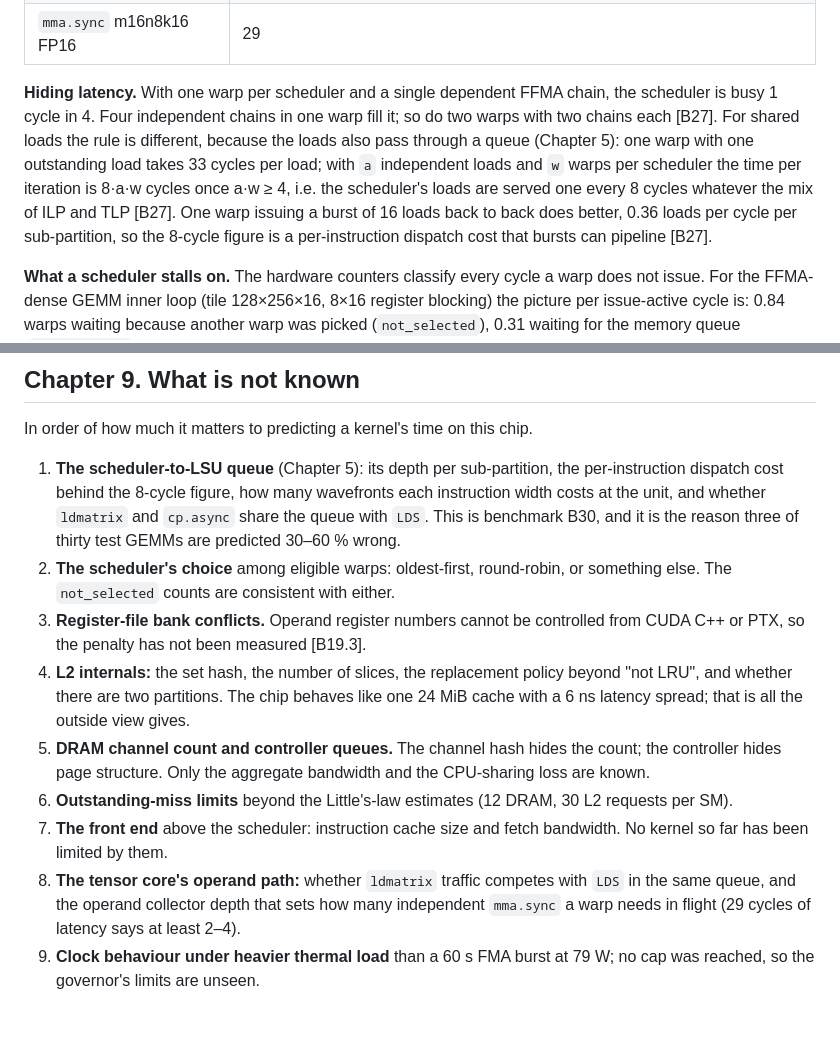
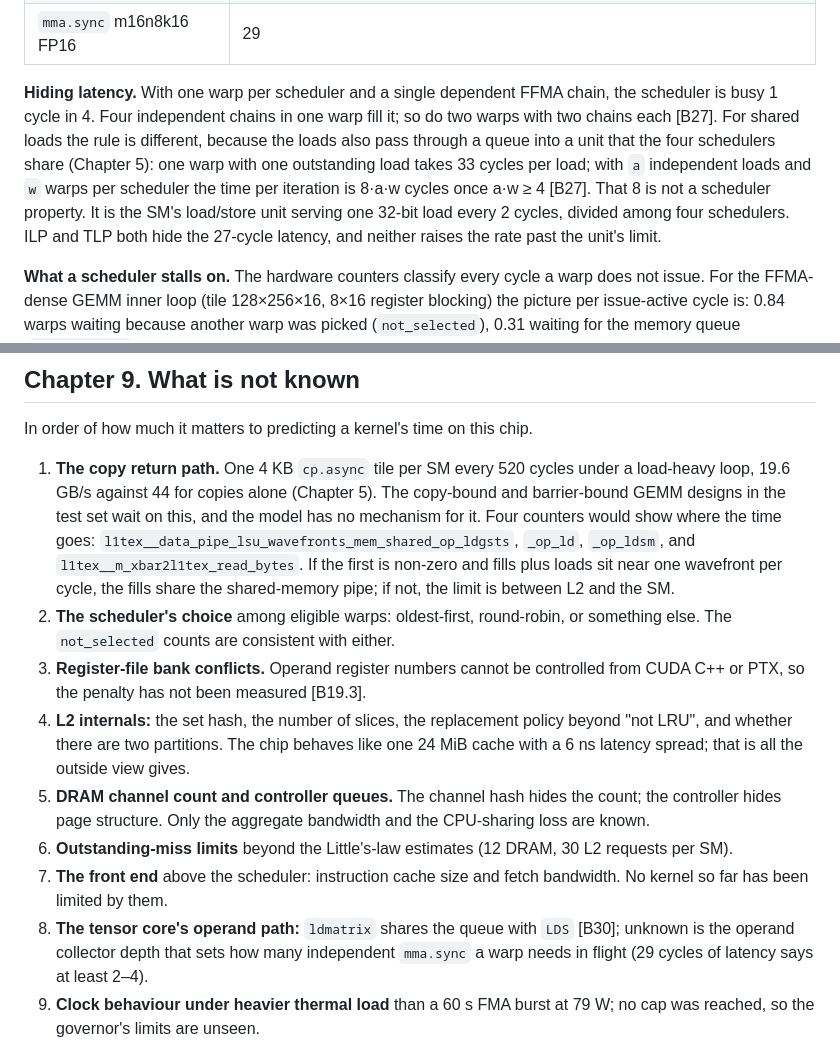
Before and after one commit to BinaryCheater/AI-Infra-Co-Design, a Markdown page: notes/gb10_microarchitecture.md, 2 parts joined by grey strips. GitHub-like rendering; blank space fills up the shorter version.

```diff
--- a/notes/gb10_microarchitecture.md
+++ b/notes/gb10_microarchitecture.md
@@ -44,7 +44,7 @@ Once the first wave is placed, later blocks go wherever a block finishes; only 1
 | global load, L1 hit | 44 |
 | `mma.sync` m16n8k16 FP16 | 29 |
 
-**Hiding latency.** With one warp per scheduler and a single dependent FFMA chain, the scheduler is busy 1 cycle in 4. Four independent chains in one warp fill it; so do two warps with two chains each [B27]. For shared loads the rule is different, because the loads also pass through a queue (Chapter 5): one warp with one outstanding load takes 33 cycles per load; with `a` independent loads and `w` warps per scheduler the time per iteration is 8·a·w cycles once a·w ≥ 4, i.e. the scheduler's loads are served one every 8 cycles whatever the mix of ILP and TLP [B27]. One warp issuing a burst of 16 loads back to back does better, 0.36 loads per cycle per sub-partition, so the 8-cycle figure is a per-instruction dispatch cost that bursts can pipeline [B27].
+**Hiding latency.** With one warp per scheduler and a single dependent FFMA chain, the scheduler is busy 1 cycle in 4. Four independent chains in one warp fill it; so do two warps with two chains each [B27]. For shared loads the rule is different, because the loads also pass through a queue into a unit that the four schedulers share (Chapter 5): one warp with one outstanding load takes 33 cycles per load; with `a` independent loads and `w` warps per scheduler the time per iteration is 8·a·w cycles once a·w ≥ 4 [B27]. That 8 is not a scheduler property. It is the SM's load/store unit serving one 32-bit load every 2 cycles, divided among four schedulers. ILP and TLP both hide the 27-cycle latency, and neither raises the rate past the unit's limit.
 
 **What a scheduler stalls on.** The hardware counters classify every cycle a warp does not issue. For the FFMA-dense GEMM inner loop (tile 128×256×16, 8×16 register blocking) the picture per issue-active cycle is: 0.84 warps waiting because another warp was picked (`not_selected`), 0.31 waiting for the memory queue (`mio_throttle`), 0.15 on a fixed-latency dependency, 0.11 on a short scoreboard; the FMA pipe is busy 62 % of cycles and 87 % of issued instructions are FFMA [ncu, `inner_loop`]. For a load-heavy loop (32×32×32, 2×2 blocking) the order flips: 1.52 short-scoreboard, 1.15 wait, 1.03 `mio_throttle`, 0.45 `not_selected`, and the FMA pipe is busy 18 % of the time [ncu]. These two profiles are the two regimes of Chapter 4.
 
@@ -210,14 +217,14 @@ Managed memory costs a constant **1.45×** against device memory, with the CPU i
 
 In order of how much it matters to predicting a kernel's time on this chip.
 
-1. **The scheduler-to-LSU queue** (Chapter 5): its depth per sub-partition, the per-instruction dispatch cost behind the 8-cycle figure, how many wavefronts each instruction width costs at the unit, and whether `ldmatrix` and `cp.async` share the queue with `LDS`. This is benchmark B30, and it is the reason three of thirty test GEMMs are predicted 30–60 % wrong.
+1. **The copy return path.** One 4 KB `cp.async` tile per SM every 520 cycles under a load-heavy loop, 19.6 GB/s against 44 for copies alone (Chapter 5). The copy-bound and barrier-bound GEMM designs in the test set wait on this, and the model has no mechanism for it. Four counters would show where the time goes: `l1tex__data_pipe_lsu_wavefronts_mem_shared_op_ldgsts`, `_op_ld`, `_op_ldsm`, and `l1tex__m_xbar2l1tex_read_bytes`. If the first is non-zero and fills plus loads sit near one wavefront per cycle, the fills share the shared-memory pipe; if not, the limit is between L2 and the SM.
 2. **The scheduler's choice** among eligible warps: oldest-first, round-robin, or something else. The `not_selected` counts are consistent with either.
 3. **Register-file bank conflicts.** Operand register numbers cannot be controlled from CUDA C++ or PTX, so the penalty has not been measured [B19.3].
 4. **L2 internals:** the set hash, the number of slices, the replacement policy beyond "not LRU", and whether there are two partitions. The chip behaves like one 24 MiB cache with a 6 ns latency spread; that is all the outside view gives.
 5. **DRAM channel count and controller queues.** The channel hash hides the count; the controller hides page structure. Only the aggregate bandwidth and the CPU-sharing loss are known.
 6. **Outstanding-miss limits** beyond the Little's-law estimates (12 DRAM, 30 L2 requests per SM).
 7. **The front end** above the scheduler: instruction cache size and fetch bandwidth. No kernel so far has been limited by them.
-8. **The tensor core's operand path:** whether `ldmatrix` traffic competes with `LDS` in the same queue, and the operand collector depth that sets how many independent `mma.sync` a warp needs in flight (29 cycles of latency says at least 2–4).
+8. **The tensor core's operand path:** `ldmatrix` shares the queue with `LDS` [B30]; unknown is the operand collector depth that sets how many independent `mma.sync` a warp needs in flight (29 cycles of latency says at least 2–4).
 9. **Clock behaviour under heavier thermal load** than a 60 s FMA burst at 79 W; no cap was reached, so the governor's limits are unseen.
 
 Each of these is one benchmark. None of them changes the numbers in Chapters 1–8; they bound how far those numbers can be extrapolated.
```
Also changed, not shown: other parts of notes/gb10_microarchitecture.md (+15 -8 lines).
